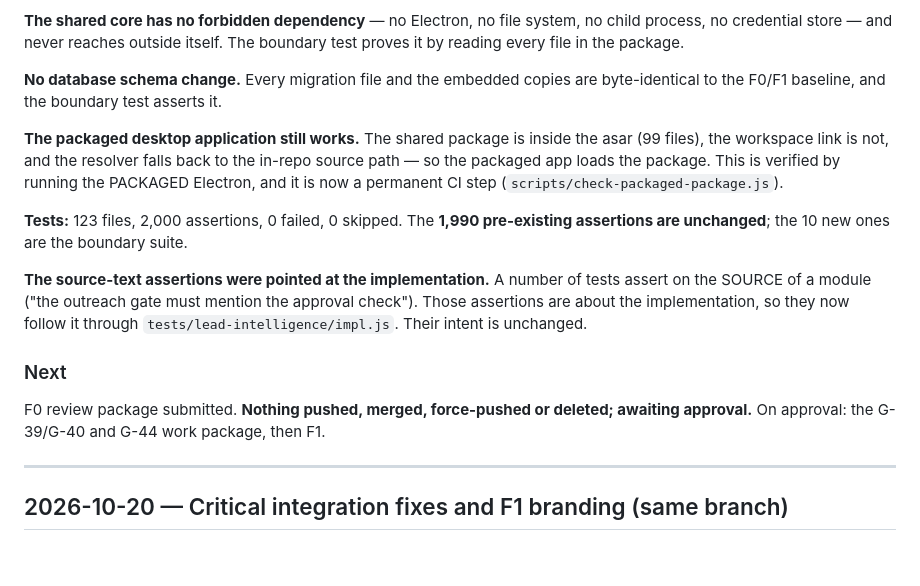
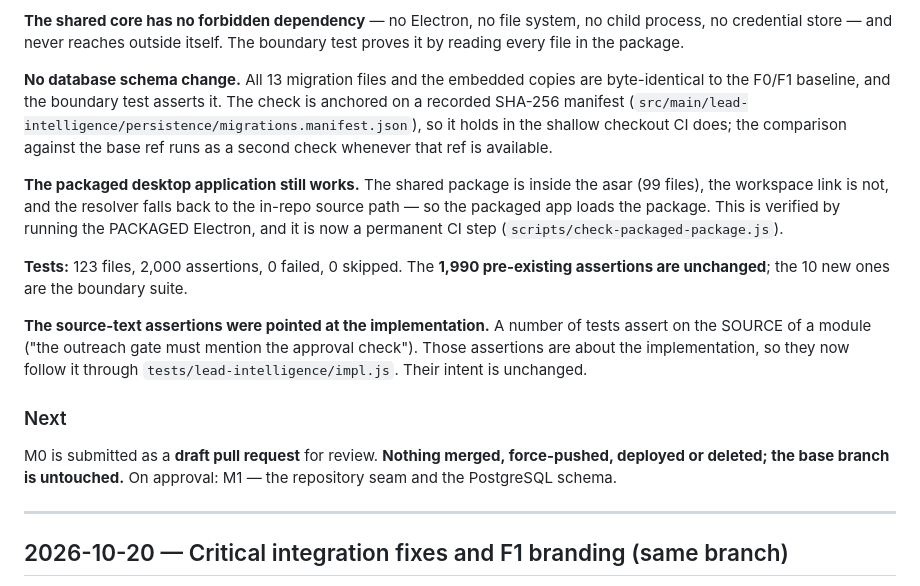
Before and after one commit to z-sops/ZTech-Lead-Generation, a Markdown page: docs/PROJECT-UPDATE.md, the part around the change. Drawn GitHub-style; blank space fills up the shorter version.

Commit message:
docs(m0): record the schema manifest and the review state

```diff
--- a/docs/PROJECT-UPDATE.md
+++ b/docs/PROJECT-UPDATE.md
@@ -265,8 +265,12 @@ package resolve to the **same module instance** for all 96 modules.
 no child process, no credential store — and never reaches outside itself. The
 boundary test proves it by reading every file in the package.
 
-**No database schema change.** Every migration file and the embedded copies are
-byte-identical to the F0/F1 baseline, and the boundary test asserts it.
+**No database schema change.** All 13 migration files and the embedded copies
+are byte-identical to the F0/F1 baseline, and the boundary test asserts it.
+The check is anchored on a recorded SHA-256 manifest
+(`src/main/lead-intelligence/persistence/migrations.manifest.json`), so it
+holds in the shallow checkout CI does; the comparison against the base ref
+runs as a second check whenever that ref is available.
 
 **The packaged desktop application still works.** The shared package is inside
 the asar (99 files), the workspace link is not, and the resolver falls back to
@@ -285,9 +289,9 @@ follow it through `tests/lead-intelligence/impl.js`. Their intent is unchanged.
 
 ### Next
 
-F0 review package submitted. **Nothing pushed, merged, force-pushed or
-deleted; awaiting approval.** On approval: the G-39/G-40 and G-44 work
-package, then F1.
+M0 is submitted as a **draft pull request** for review. **Nothing merged,
+force-pushed, deployed or deleted; the base branch is untouched.** On
+approval: M1 — the repository seam and the PostgreSQL schema.
 
 ---
 
```
